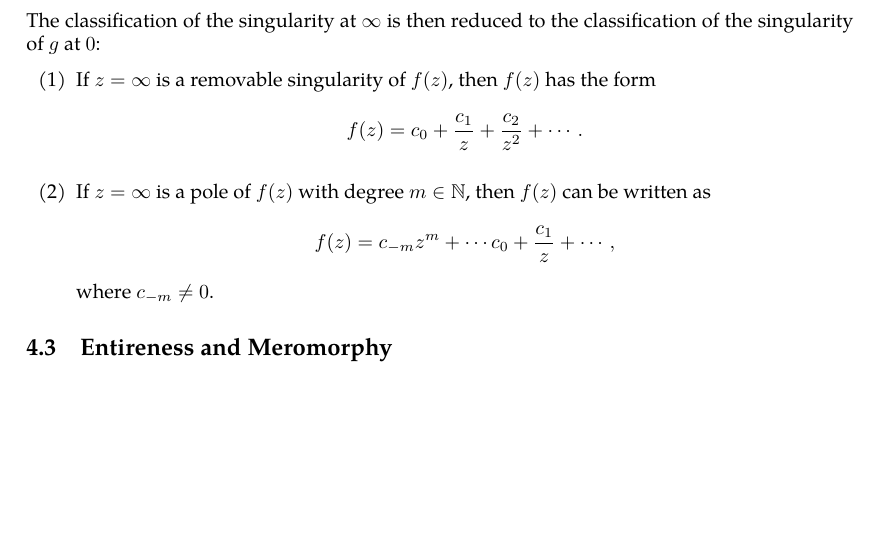
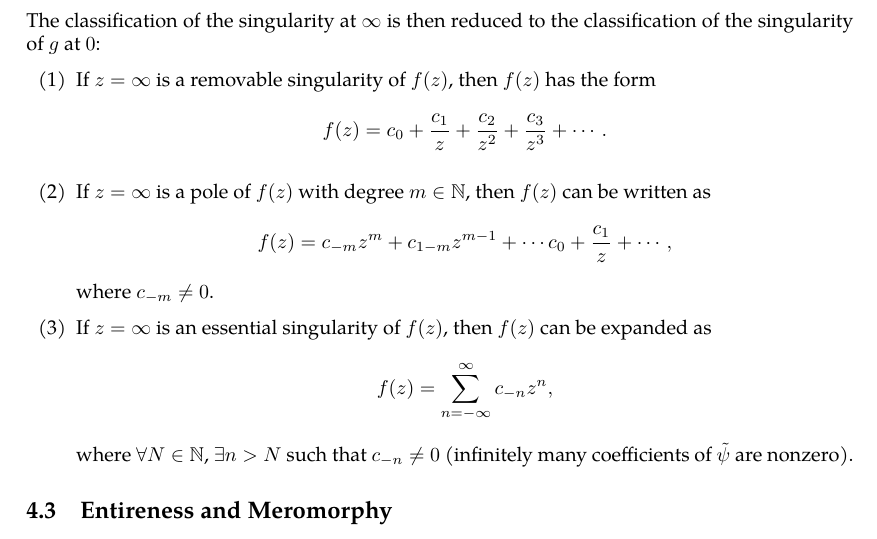
Before and after one commit to slipperking/complex-analysis-latex, a LaTeX document (main.tex): part of page 76 of 76, cut so that both start at the same text, the shorter picture padded with empty space. Compiled offline with pdfLaTeX.

Commit message:
overleaf_to_git (Thu Jun 26 00:44:17 2025 -0700): update main.tex from r15114 to r15131

```diff
--- a/main.tex
+++ b/main.tex
@@ -1886,8 +1886,10 @@ where \(\varphi\) and \(\psi\) are the holomorphic and principal parts of \(g\),
 
 The classification of the singularity at \(\infty\) is then reduced to the classification of the singularity of \(g\) at \(0\):
 \begin{enumerate}
-    \item If \(z=\infty\) is a removable singularity of \(f(z)\), then \(f(z)\) has the form \[f(z)=c_0+\frac{c_1}{z}+\frac{c_2}{z^2}+\cdots.\]
-    \item If \(z=\infty\) is a pole of \(f(z)\) with degree \(m\in\mathbb{N}\), then \(f(z)\) can be written as \[f(z)=c_{-m}z^m+\cdots c_0+\frac{c_1}{z}+\cdots,\] where \(c_{-m}\neq0\).
+    \item If \(z=\infty\) is a removable singularity of \(f(z)\), then \(f(z)\) has the form \[f(z)=c_0+\frac{c_1}{z}+\frac{c_2}{z^2}+\frac{c_3}{z^3}+\cdots.\]
+    \item If \(z=\infty\) is a pole of \(f(z)\) with degree \(m\in\mathbb{N}\), then \(f(z)\) can be written as \[f(z)=c_{-m}z^m+c_{1-m}z^{m-1}+\cdots c_0+\frac{c_1}{z}+\cdots,\] where \(c_{-m}\neq0\).
+    \item If \(z=\infty\) is an essential singularity of \(f(z)\), then \(f(z)\) can be expanded as \[f(z)=\sum_{n=-\infty}^\infty c_{-n}z^n,\]
+    where \(\forall N\in\mathbb{N}\), \(\exists n>N\) such that \(c_{-n}\neq0\) (infinitely many coefficients of \(\tilde{\psi}\) are nonzero).
 \end{enumerate}
 \subsection{Entireness and Meromorphy}
 
```
